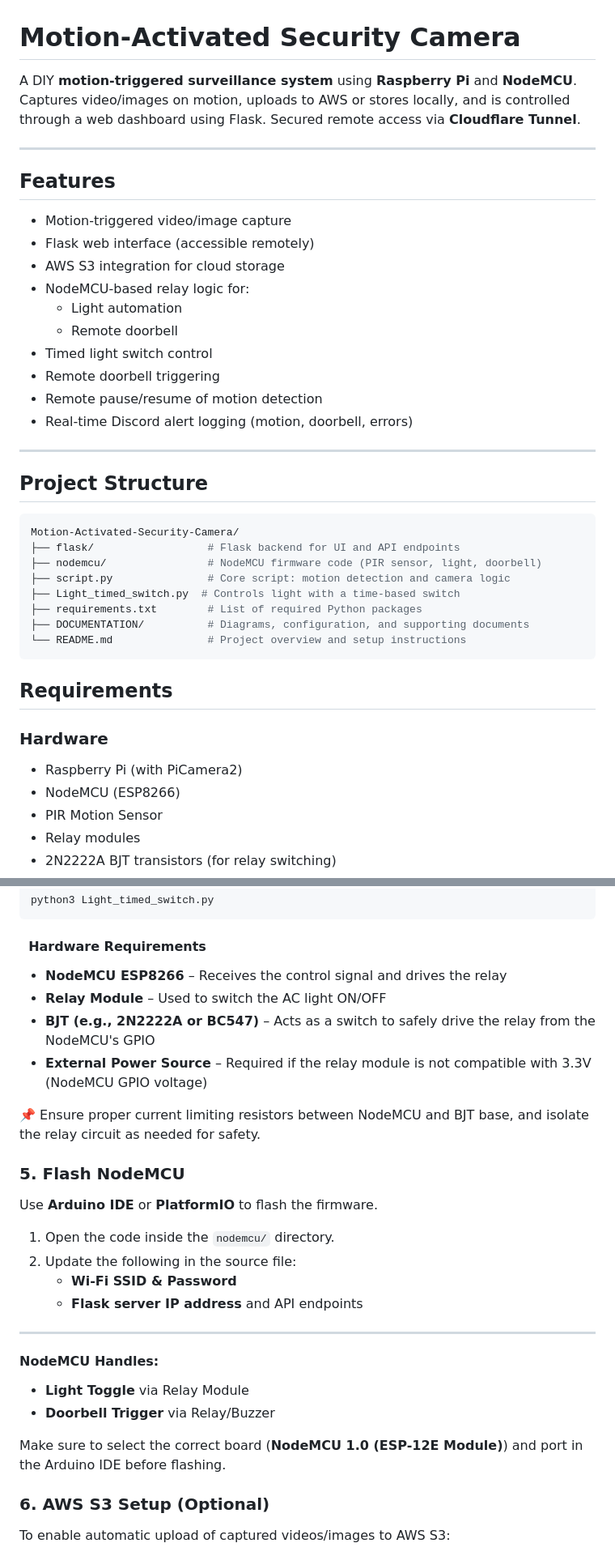
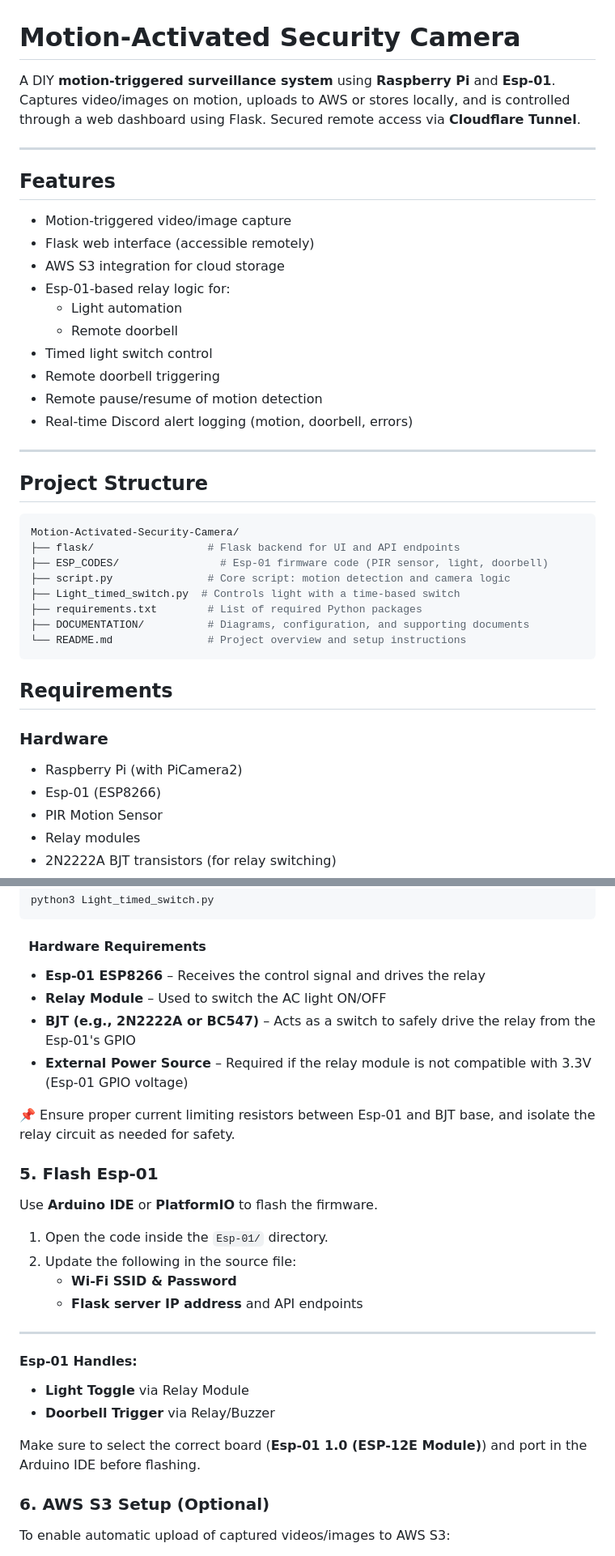
Before and after one commit to VaradRane12/Motion-Activated-Security-Camera, a Markdown page: README.md, 2 parts joined by grey strips. Shown: that part at 81% size. Rendered like a GitHub page.

````diff
--- a/README.md
+++ b/README.md
@@ -1,6 +1,6 @@
 # Motion‑Activated Security Camera
 
-A DIY **motion-triggered surveillance system** using **Raspberry Pi** and **NodeMCU**. Captures video/images on motion, uploads to AWS or stores locally, and is controlled through a web dashboard using Flask. Secured remote access via **Cloudflare Tunnel**.
+A DIY **motion-triggered surveillance system** using **Raspberry Pi** and **Esp-01**. Captures video/images on motion, uploads to AWS or stores locally, and is controlled through a web dashboard using Flask. Secured remote access via **Cloudflare Tunnel**.
 
 ---
 
@@ -9,7 +9,7 @@ A DIY **motion-triggered surveillance system** using **Raspberry Pi** and **Node
 - Motion-triggered video/image capture
 - Flask web interface (accessible remotely)
 - AWS S3 integration for cloud storage
-- NodeMCU-based relay logic for:
+- Esp-01-based relay logic for:
   - Light automation
   - Remote doorbell
 - Timed light switch control
@@ -23,7 +23,7 @@ A DIY **motion-triggered surveillance system** using **Raspberry Pi** and **Node
 ```bash
 Motion-Activated-Security-Camera/
 ├── flask/                  # Flask backend for UI and API endpoints
-├── nodemcu/                # NodeMCU firmware code (PIR sensor, light, doorbell)
+├── ESP_CODES/                # Esp-01 firmware code (PIR sensor, light, doorbell)
 ├── script.py               # Core script: motion detection and camera logic
 ├── Light_timed_switch.py  # Controls light with a time-based switch
 ├── requirements.txt        # List of required Python packages
@@ -34,7 +34,7 @@ Motion-Activated-Security-Camera/
 
 ### Hardware
 - Raspberry Pi (with PiCamera2)
-- NodeMCU (ESP8266)
+- Esp-01 (ESP8266)
 - PIR Motion Sensor
 - Relay modules
 - 2N2222A BJT transistors (for relay switching)
@@ -115,30 +115,30 @@ python3 Light_timed_switch.py
 ```
 #### &nbsp; Hardware Requirements
 
-- **NodeMCU ESP8266** – Receives the control signal and drives the relay
+- **Esp-01 ESP8266** – Receives the control signal and drives the relay
 - **Relay Module** – Used to switch the AC light ON/OFF
-- **BJT (e.g., 2N2222A or BC547)** – Acts as a switch to safely drive the relay from the NodeMCU's GPIO
-- **External Power Source** – Required if the relay module is not compatible with 3.3V (NodeMCU GPIO voltage)
+- **BJT (e.g., 2N2222A or BC547)** – Acts as a switch to safely drive the relay from the Esp-01's GPIO
+- **External Power Source** – Required if the relay module is not compatible with 3.3V (Esp-01 GPIO voltage)
 
-📌 Ensure proper current limiting resistors between NodeMCU and BJT base, and isolate the relay circuit as needed for safety.
+📌 Ensure proper current limiting resistors between Esp-01 and BJT base, and isolate the relay circuit as needed for safety.
 
-### 5. Flash NodeMCU
+### 5. Flash Esp-01
 
 Use **Arduino IDE** or **PlatformIO** to flash the firmware.
 
-1. Open the code inside the `nodemcu/` directory.
+1. Open the code inside the `Esp-01/` directory.
 2. Update the following in the source file:
    - **Wi-Fi SSID & Password**
    - **Flask server IP address** and API endpoints
 
 ---
 
-#### NodeMCU Handles:
+#### Esp-01 Handles:
 
 - **Light Toggle** via Relay Module
 - **Doorbell Trigger** via Relay/Buzzer
 
-Make sure to select the correct board (**NodeMCU 1.0 (ESP-12E Module)**) and port in the Arduino IDE before flashing.
+Make sure to select the correct board (**Esp-01 1.0 (ESP-12E Module)**) and port in the Arduino IDE before flashing.
 
 ### 6. AWS S3 Setup (Optional)
 
````
Also changed, not shown: other parts of README.md (+2 -2 lines).
